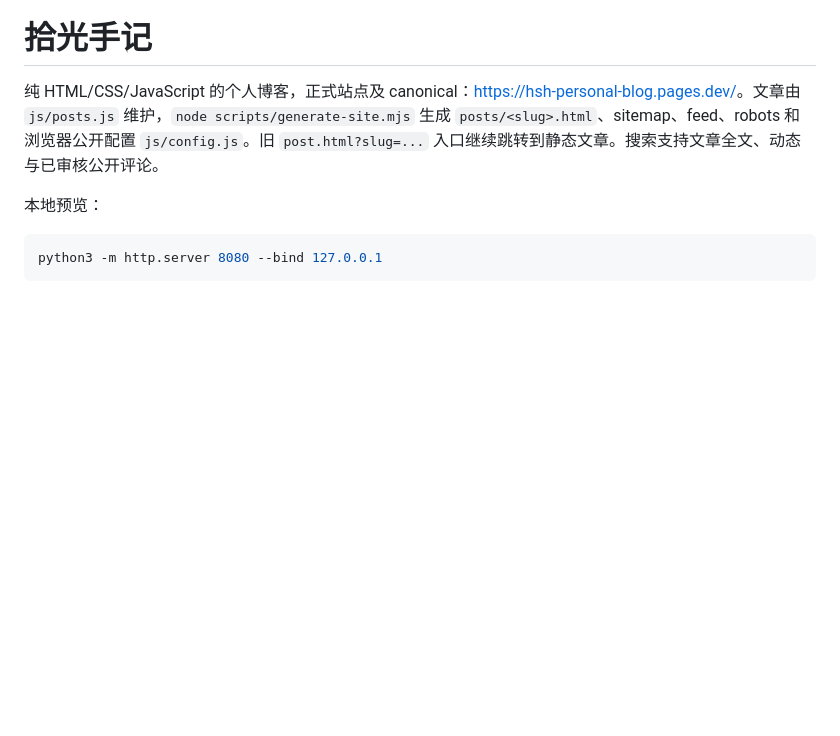
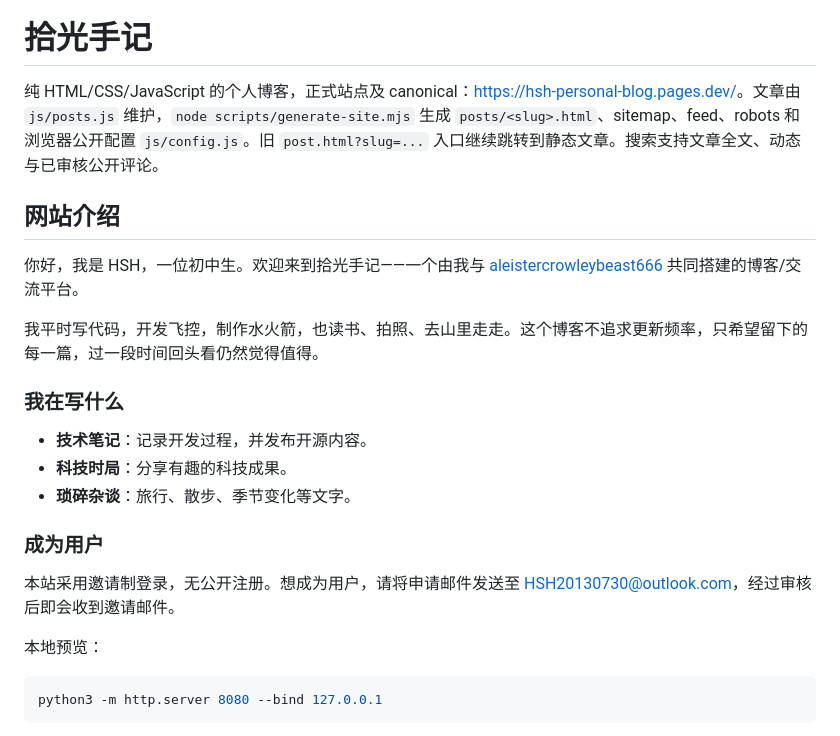
Before and after one commit to HSHSpaceX/personal-blog, a Markdown page: README.md, the part around the change. Rendered like a GitHub page; blank space fills up the shorter version.

Commit message:
docs: README 增加网站介绍与用户申请说明

```diff
--- a/README.md
+++ b/README.md
@@ -1,6 +1,22 @@
 # 拾光手记
 
 纯 HTML/CSS/JavaScript 的个人博客，正式站点及 canonical：<https://hsh-personal-blog.pages.dev/>。文章由 `js/posts.js` 维护，`node scripts/generate-site.mjs` 生成 `posts/<slug>.html`、sitemap、feed、robots 和浏览器公开配置 `js/config.js`。旧 `post.html?slug=...` 入口继续跳转到静态文章。搜索支持文章全文、动态与已审核公开评论。
+
+## 网站介绍
+
+你好，我是 HSH，一位初中生。欢迎来到拾光手记——一个由我与 [aleistercrowleybeast666](https://github.com/aleistercrowleybeast666) 共同搭建的博客/交流平台。
+
+我平时写代码，开发飞控，制作水火箭，也读书、拍照、去山里走走。这个博客不追求更新频率，只希望留下的每一篇，过一段时间回头看仍然觉得值得。
+
+### 我在写什么
+
+- **技术笔记**：记录开发过程，并发布开源内容。
+- **科技时局**：分享有趣的科技成果。
+- **琐碎杂谈**：旅行、散步、季节变化等文字。
+
+### 成为用户
+
+本站采用邀请制登录，无公开注册。想成为用户，请将申请邮件发送至 <HSH20130730@outlook.com>，经过审核后即会收到邀请邮件。
 
 本地预览：
 
```
